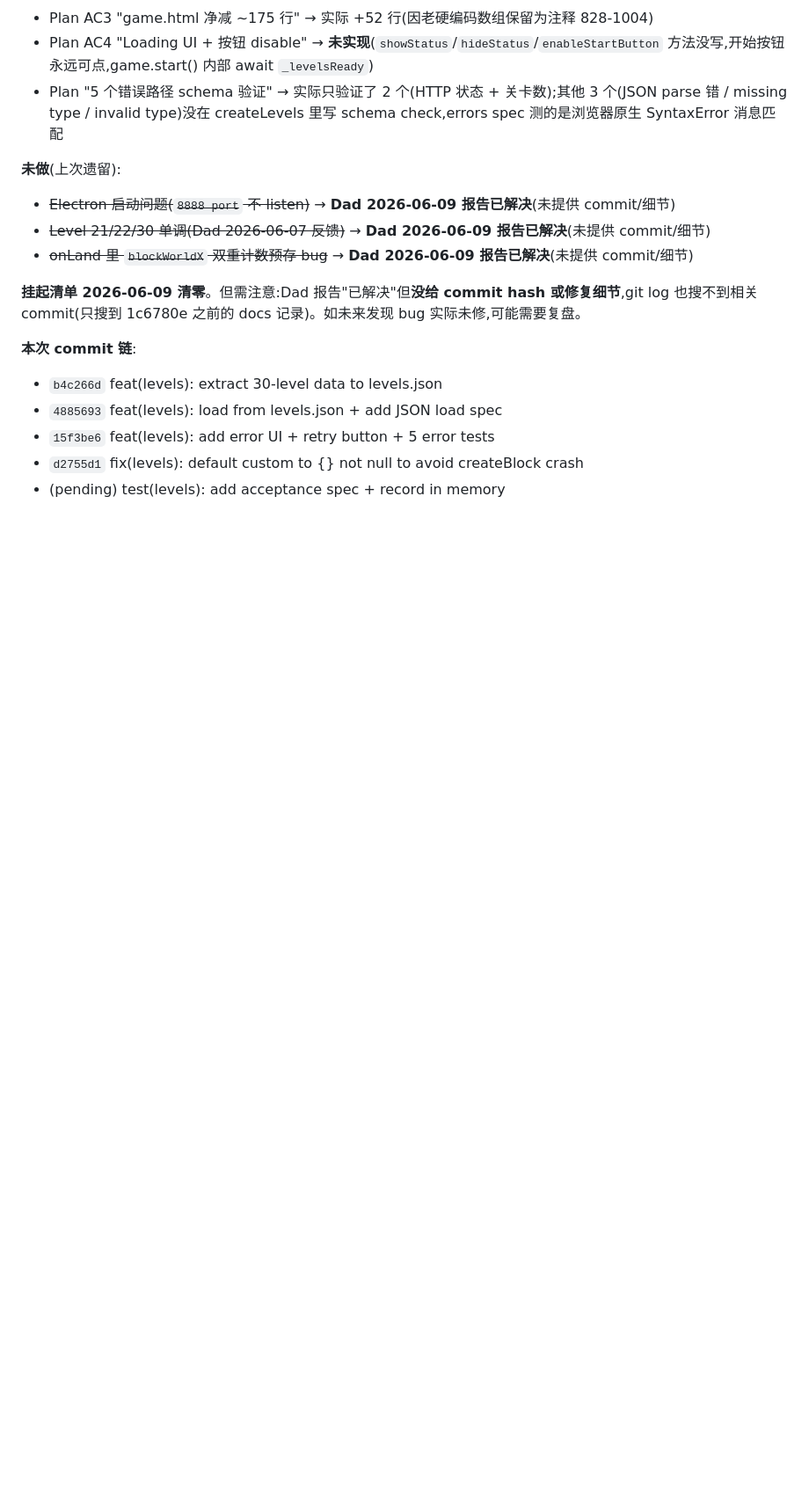
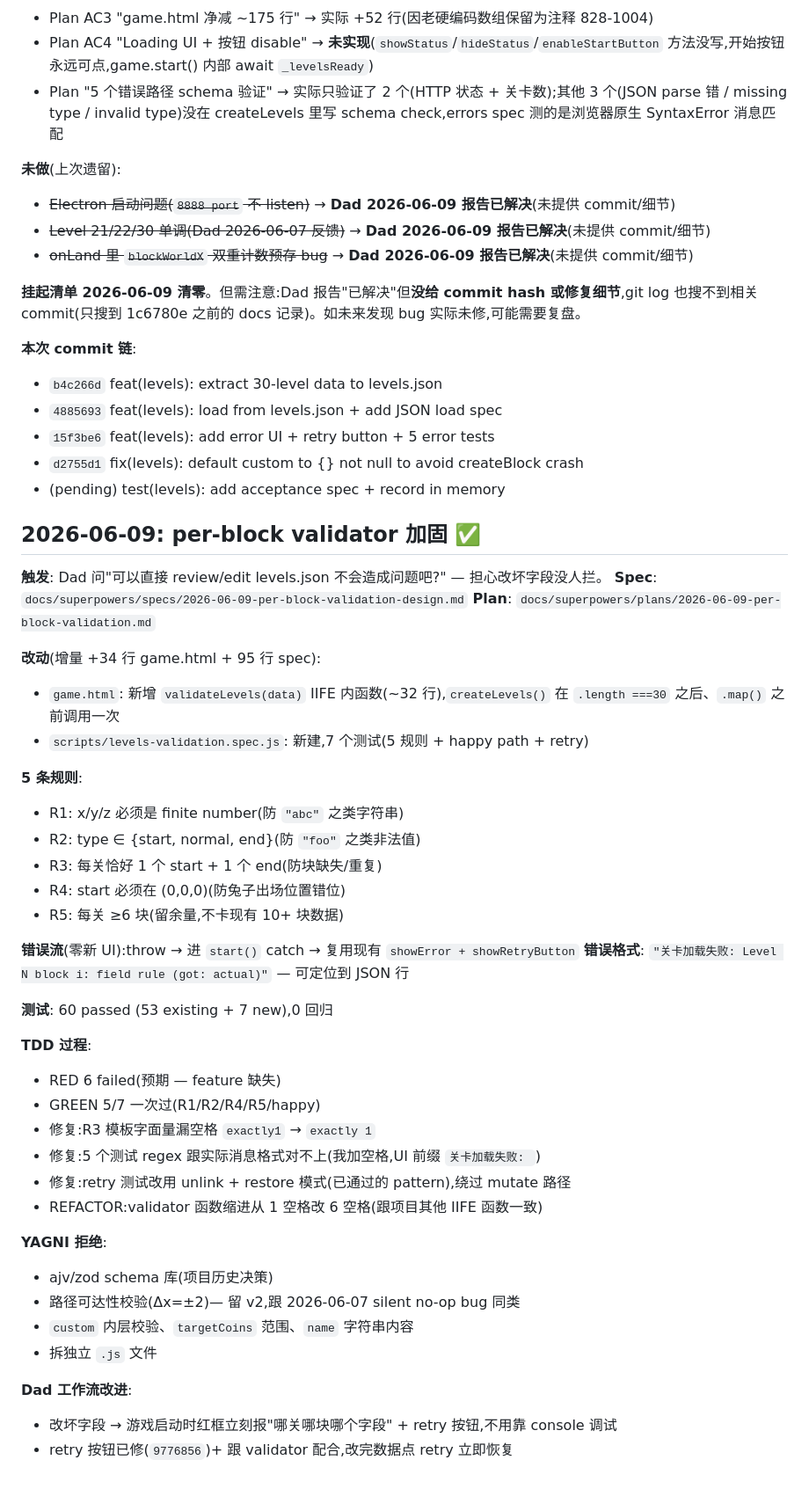
Before and after one commit to grdwng/jumpingrabbit, a Markdown page: memory/MEMORY.md, the part around the change. Shown at 88% size. Drawn GitHub-style; blank space fills up the shorter version.

Commit message:
docs(memory): per-block validator feature

```diff
--- a/memory/MEMORY.md
+++ b/memory/MEMORY.md
@@ -360,3 +360,43 @@ See `docs/superpowers/specs/2026-05-30-phase2-height-design.md` for design spec.
 - `15f3be6` feat(levels): add error UI + retry button + 5 error tests
 - `d2755d1` fix(levels): default custom to {} not null to avoid createBlock crash
 - (pending) test(levels): add acceptance spec + record in memory
+
+## 2026-06-09: per-block validator 加固 ✅
+
+**触发**: Dad 问"可以直接 review/edit levels.json 不会造成问题吧?" — 担心改坏字段没人拦。
+**Spec**: `docs/superpowers/specs/2026-06-09-per-block-validation-design.md`
+**Plan**: `docs/superpowers/plans/2026-06-09-per-block-validation.md`
+
+**改动**(增量 +34 行 game.html + 95 行 spec):
+- `game.html`: 新增 `validateLevels(data)` IIFE 内函数(~32 行),`createLevels()` 在 `.length ===30` 之后、`.map()` 之前调用一次
+- `scripts/levels-validation.spec.js`: 新建,7 个测试(5 规则 + happy path + retry)
+
+**5 条规则**:
+- R1: x/y/z 必须是 finite number(防 `"abc"` 之类字符串)
+- R2: type ∈ {start, normal, end}(防 `"foo"` 之类非法值)
+- R3: 每关恰好 1 个 start + 1 个 end(防块缺失/重复)
+- R4: start 必须在 (0,0,0)(防兔子出场位置错位)
+- R5: 每关 ≥6 块(留余量,不卡现有 10+ 块数据)
+
+**错误流**(零新 UI):throw → 进 `start()` catch → 复用现有 `showError + showRetryButton`
+**错误格式**: `"关卡加载失败: Level N block i: field rule (got: actual)"` — 可定位到 JSON 行
+
+**测试**: 60 passed (53 existing + 7 new),0 回归
+
+**TDD 过程**:
+- RED 6 failed(预期 — feature 缺失)
+- GREEN 5/7 一次过(R1/R2/R4/R5/happy)
+- 修复:R3 模板字面量漏空格 `exactly1` → `exactly 1`
+- 修复:5 个测试 regex 跟实际消息格式对不上(我加空格,UI 前缀 `关卡加载失败: `)
+- 修复:retry 测试改用 unlink + restore 模式(已通过的 pattern),绕过 mutate 路径
+- REFACTOR:validator 函数缩进从 1 空格改 6 空格(跟项目其他 IIFE 函数一致)
+
+**YAGNI 拒绝**:
+- ajv/zod schema 库(项目历史决策)
+- 路径可达性校验(Δx=±2)— 留 v2,跟 2026-06-07 silent no-op bug 同类
+- `custom` 内层校验、`targetCoins` 范围、`name` 字符串内容
+- 拆独立 `.js` 文件
+
+**Dad 工作流改进**:
+- 改坏字段 → 游戏启动时红框立刻报"哪关哪块哪个字段" + retry 按钮,不用靠 console 调试
+- retry 按钮已修(`9776856`)+ 跟 validator 配合,改完数据点 retry 立即恢复
```
